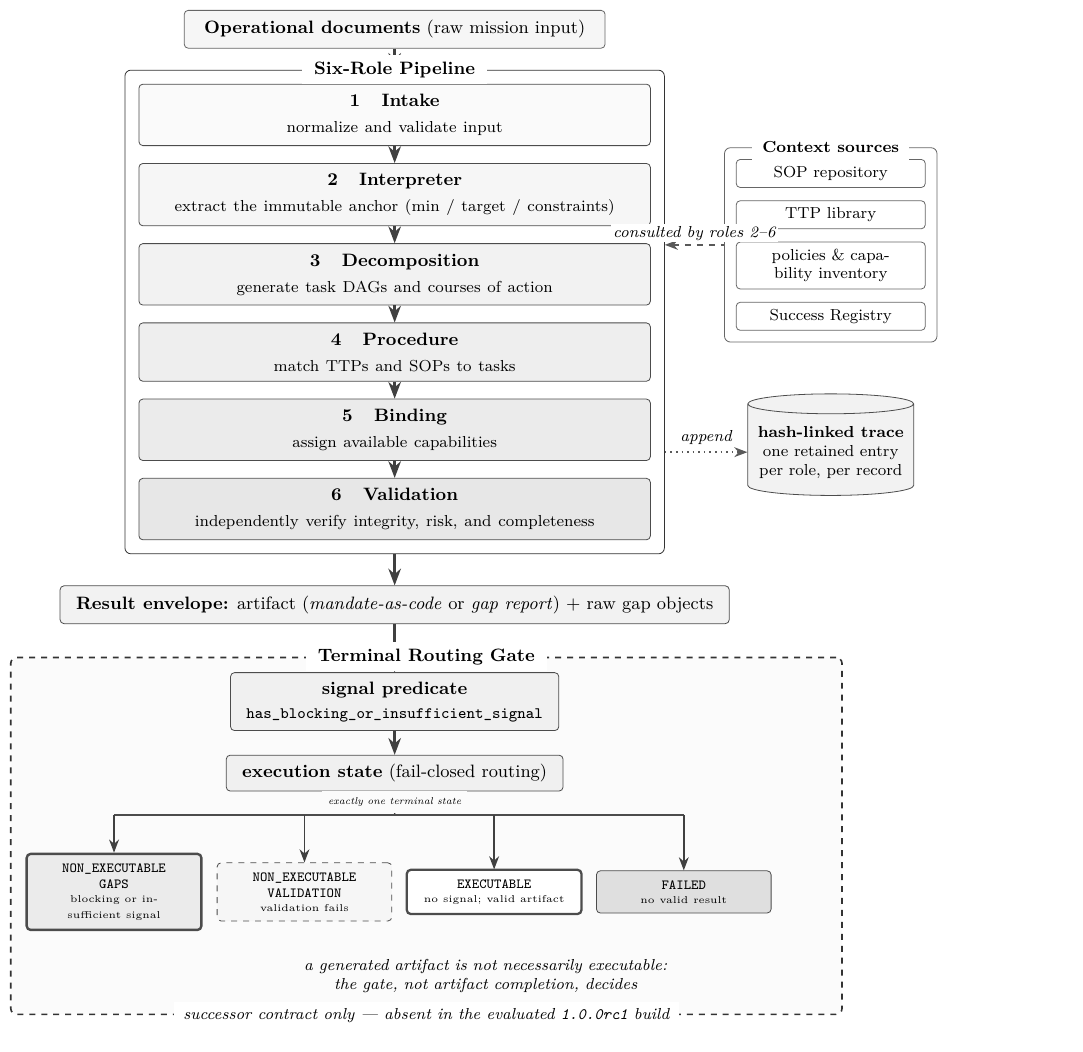
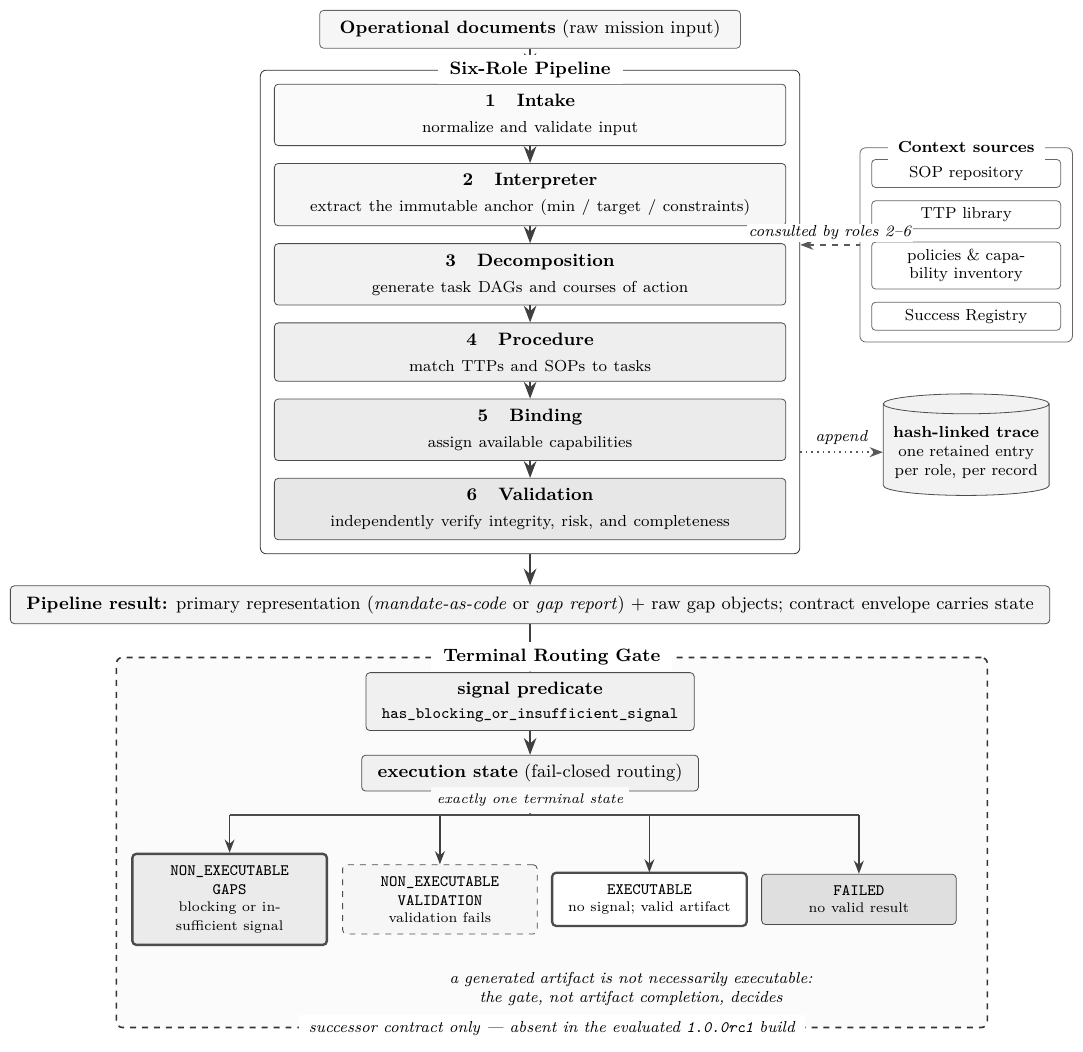
Before and after one commit to calboreanu/MANDATE, a LaTeX figure (studies/2026q2/code/figure_scripts/fig2_standalone.tex): the whole page. Compiled offline with pdfLaTeX.

Commit message:
Publication figure: enlarge grayscale execution-state labels

```diff
--- a/studies/2026q2/code/figure_scripts/fig2_standalone.tex
+++ b/studies/2026q2/code/figure_scripts/fig2_standalone.tex
@@ -11,8 +11,8 @@
                inner ysep=3.5pt, font=\footnotesize, fill=white},
   gatebox/.style={draw=black!70, rounded corners=2pt, align=center,
                   inner ysep=4.5pt, inner xsep=8pt, fill=gray!12},
-  term/.style={draw=black!70, rounded corners=2pt, align=center, text width=2.8cm,
-               inner ysep=5pt, inner xsep=4pt, font=\scriptsize\ttfamily},
+  term/.style={draw=black!70, rounded corners=2pt, align=center, text width=3.15cm,
+               inner ysep=6pt, inner xsep=4pt, font=\footnotesize\ttfamily},
   flow/.style={->, very thick, draw=black!75}]
 
 % ---------- input ----------
@@ -61,7 +61,7 @@
 % ---------- result envelope ----------
 \node[draw=black!70, rounded corners=2pt, fill=gray!10, align=center, below=0.55cm of pipe,
       inner ysep=5pt, inner xsep=8pt, font=\small] (out)
-  {\textbf{Result envelope:} artifact (\emph{mandate-as-code} or \emph{gap report}) $+$ raw gap objects};
+  {\textbf{Pipeline result:} primary representation (\emph{mandate-as-code} or \emph{gap report}) $+$ raw gap objects; contract envelope carries state};
 \draw[flow] (pipe.south) -- (out.north);
 
 % ---------- terminal routing gate ----------
@@ -69,14 +69,14 @@
   {\textbf{signal predicate}\\[1pt]\footnotesize\ttfamily has\_blocking\_or\_insufficient\_signal};
 \node[gatebox, below=0.42cm of pred, font=\small] (state)
   {\textbf{execution state} (fail-closed routing)};
-\node[term, fill=gray!16, very thick, below=1.08cm of state, xshift=-4.95cm] (nex)
-  {NON\_EXECUTABLE\\GAPS\\[-1pt]\normalfont\tiny blocking or insufficient signal};
+\node[term, fill=gray!16, very thick, below=1.08cm of state, xshift=-5.30cm] (nex)
+  {NON\_EXECUTABLE\\GAPS\\[-1pt]\normalfont\scriptsize blocking or insufficient signal};
 \node[term, fill=gray!7, dashed, right=0.25cm of nex] (nev)
-  {NON\_EXECUTABLE\\VALIDATION\\[-1pt]\normalfont\tiny validation fails};
+  {NON\_EXECUTABLE\\VALIDATION\\[-1pt]\normalfont\scriptsize validation fails};
 \node[term, fill=white, double=black!70, double distance=0.35pt, right=0.25cm of nev] (exe)
-  {EXECUTABLE\\[-1pt]\normalfont\tiny no signal; valid artifact};
+  {EXECUTABLE\\[-1pt]\normalfont\scriptsize no signal; valid artifact};
 \node[term, fill=gray!25, right=0.25cm of exe] (fail)
-  {FAILED\\[-1pt]\normalfont\tiny no valid result};
+  {FAILED\\[-1pt]\normalfont\scriptsize no valid result};
 \node[align=center, font=\footnotesize\itshape, below=0.55cm of nev.south east,
       xshift=1.65cm, text width=11.8cm] (note)
   {a generated artifact is not necessarily executable:\\the gate, not artifact completion, decides};
```
Also changed, not shown: studies/2026q2/code/figure_scripts/fig2_standalone.tex (2 more changed lines).
